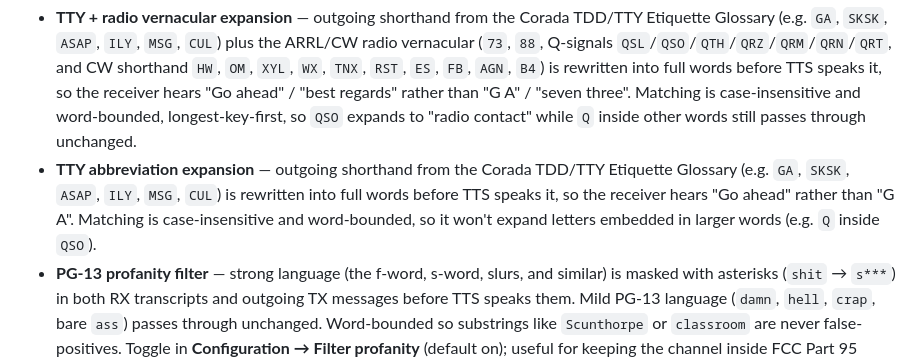
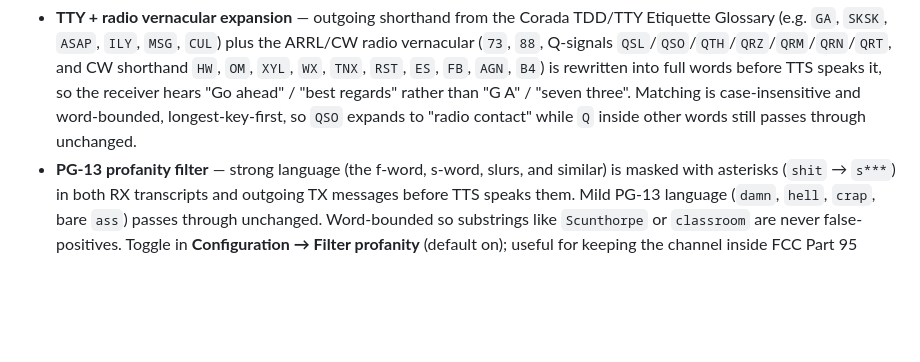
Before and after one commit to Xpiatio/GMRS-TTY, a Markdown page: README.md, the part around the change. GitHub-like rendering; blank space fills up the shorter version.

Commit message:
Remove stale TTY-abbreviation bullet from README
The "Update branch" merge that combined #20 onto post-#19 main kept
both the new "TTY + radio vernacular expansion" bullet and the prior
"TTY abbreviation expansion" bullet it was meant to replace, so the
Transmit section now carries two contradictory entries describing the
same feature. Drops the older bullet so the merged vernacular line is
the single source of truth.

Co-Authored-By: Claude Opus 4.7 (1M context) <noreply@anthropic.com>

```diff
--- a/README.md
+++ b/README.md
@@ -26,7 +26,6 @@ Cross-platform desktop app built with **Python + PySide6**, fully offline, with
 - **Standalone "This is" ID button** — one-click station identification: `This is [CALL], [NATO phonetic CALL]. [name] from [location].` Resets the 15-minute ID timer.
 - **Spoken-callsign formatting** — TTS reads callsign digits one at a time (`WSLZ 2 3 3` rather than "two hundred thirty-three") so the receiver hears them as letters and digits, not numbers.
 - **TTY + radio vernacular expansion** — outgoing shorthand from the Corada TDD/TTY Etiquette Glossary (e.g. `GA`, `SKSK`, `ASAP`, `ILY`, `MSG`, `CUL`) plus the ARRL/CW radio vernacular (`73`, `88`, Q-signals `QSL`/`QSO`/`QTH`/`QRZ`/`QRM`/`QRN`/`QRT`, and CW shorthand `HW`, `OM`, `XYL`, `WX`, `TNX`, `RST`, `ES`, `FB`, `AGN`, `B4`) is rewritten into full words before TTS speaks it, so the receiver hears "Go ahead" / "best regards" rather than "G A" / "seven three". Matching is case-insensitive and word-bounded, longest-key-first, so `QSO` expands to "radio contact" while `Q` inside other words still passes through unchanged.
-- **TTY abbreviation expansion** — outgoing shorthand from the Corada TDD/TTY Etiquette Glossary (e.g. `GA`, `SKSK`, `ASAP`, `ILY`, `MSG`, `CUL`) is rewritten into full words before TTS speaks it, so the receiver hears "Go ahead" rather than "G A". Matching is case-insensitive and word-bounded, so it won't expand letters embedded in larger words (e.g. `Q` inside `QSO`).
 - **PG-13 profanity filter** — strong language (the f-word, s-word, slurs, and similar) is masked with asterisks (`shit` → `s***`) in both RX transcripts and outgoing TX messages before TTS speaks them. Mild PG-13 language (`damn`, `hell`, `crap`, bare `ass`) passes through unchanged. Word-bounded so substrings like `Scunthorpe` or `classroom` are never false-positives. Toggle in **Configuration → Filter profanity** (default on); useful for keeping the channel inside FCC Part 95 obscenity expectations.
 - **Adjustable speech rate** — a slider in Configuration (just under the voice picker) maps to Piper's `length_scale` from `0.70×` to `1.50×`; `1.00×` is the voice's native pace, higher is slower, lower is faster. The Test button auditions the current slider value before you save.
 - "All" target is transmitted as-is (no preface).
```
